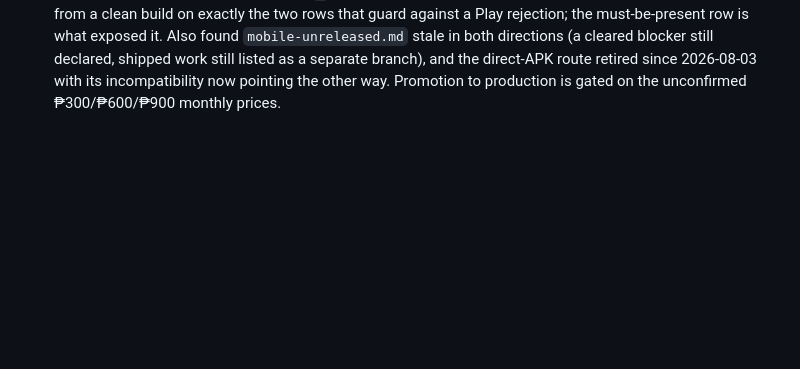
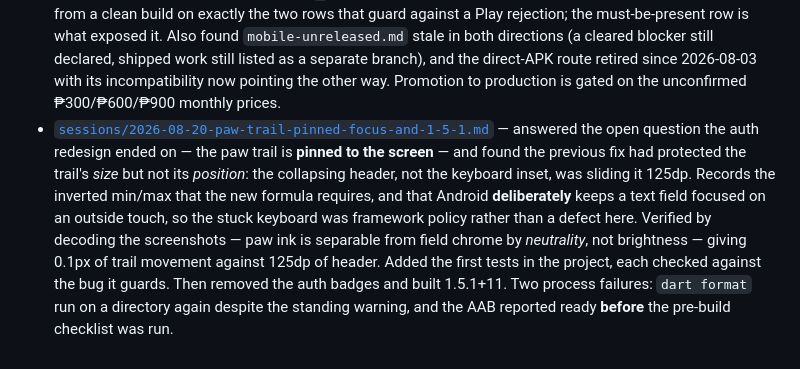
Before and after one commit to marioogarbo/metropaws, a Markdown page: context/README.md, the part around the change. GitHub-like rendering; blank space fills up the shorter version.

```diff
--- a/context/README.md
+++ b/context/README.md
@@ -203,3 +203,17 @@ says. If a fact is derivable by reading a file, link to that file instead.
   listed as a separate branch), and the direct-APK route retired since
   2026-08-03 with its incompatibility now pointing the other way. Promotion to
   production is gated on the unconfirmed ₱300/₱600/₱900 monthly prices.
+- [`sessions/2026-08-20-paw-trail-pinned-focus-and-1-5-1.md`](sessions/2026-08-20-paw-trail-pinned-focus-and-1-5-1.md) —
+  answered the open question the auth redesign ended on — the paw trail is
+  **pinned to the screen** — and found the previous fix had protected the
+  trail's *size* but not its *position*: the collapsing header, not the keyboard
+  inset, was sliding it 125dp. Records the inverted min/max that the new formula
+  requires, and that Android **deliberately** keeps a text field focused on an
+  outside touch, so the stuck keyboard was framework policy rather than a defect
+  here. Verified by decoding the screenshots — paw ink is separable from field
+  chrome by *neutrality*, not brightness — giving 0.1px of trail movement
+  against 125dp of header. Added the first tests in the project, each checked
+  against the bug it guards. Then removed the auth badges and built 1.5.1+11.
+  Two process failures: `dart format` run on a directory again despite the
+  standing warning, and the AAB reported ready **before** the pre-build
+  checklist was run.
```
Also changed, not shown: context/features/mobile-unreleased.md (+42 -8 lines), context/sessions/2026-08-20-paw-trail-pinned-focus-and-1-5-1.md (added, +233 -0 lines).
